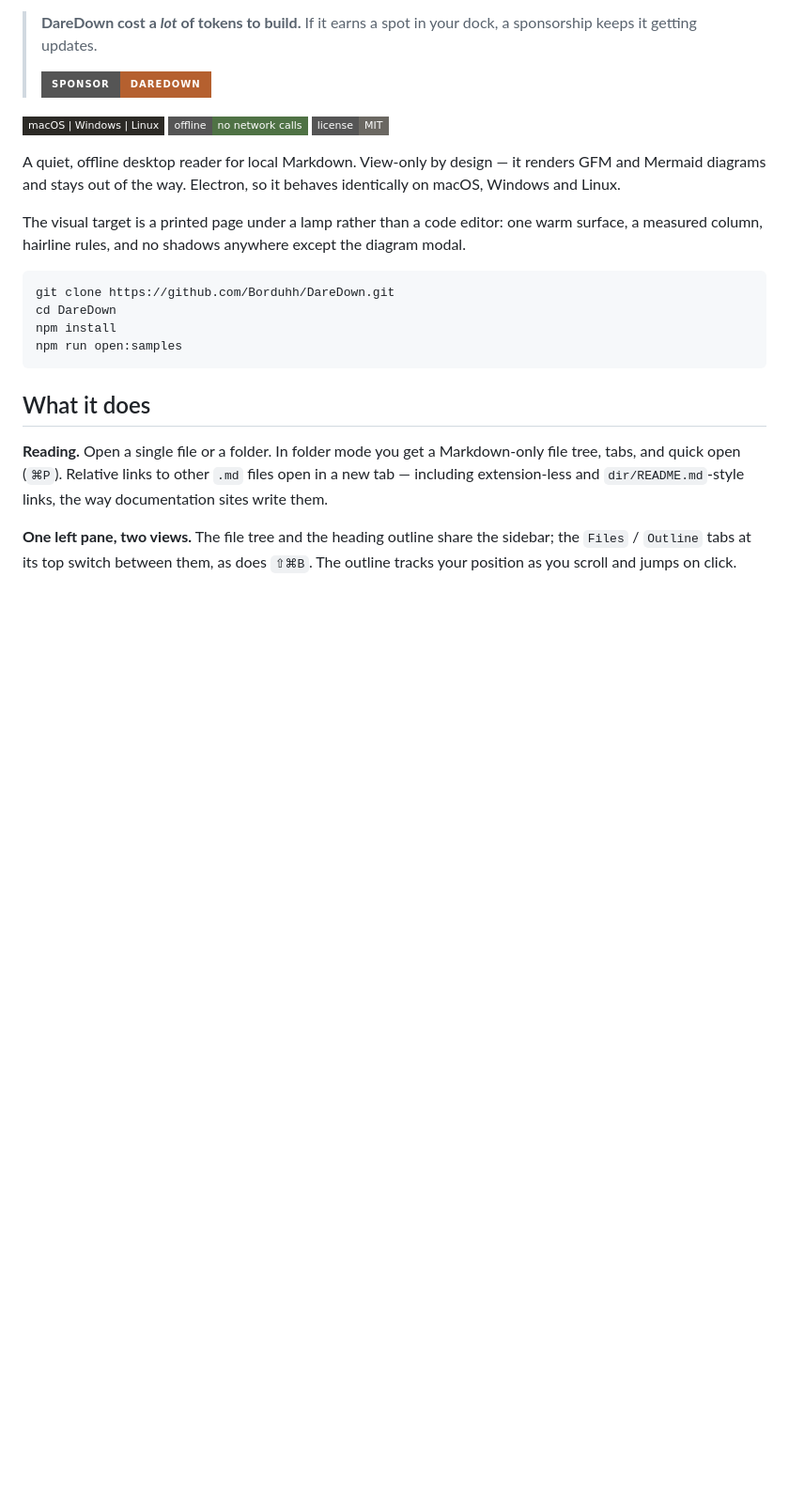
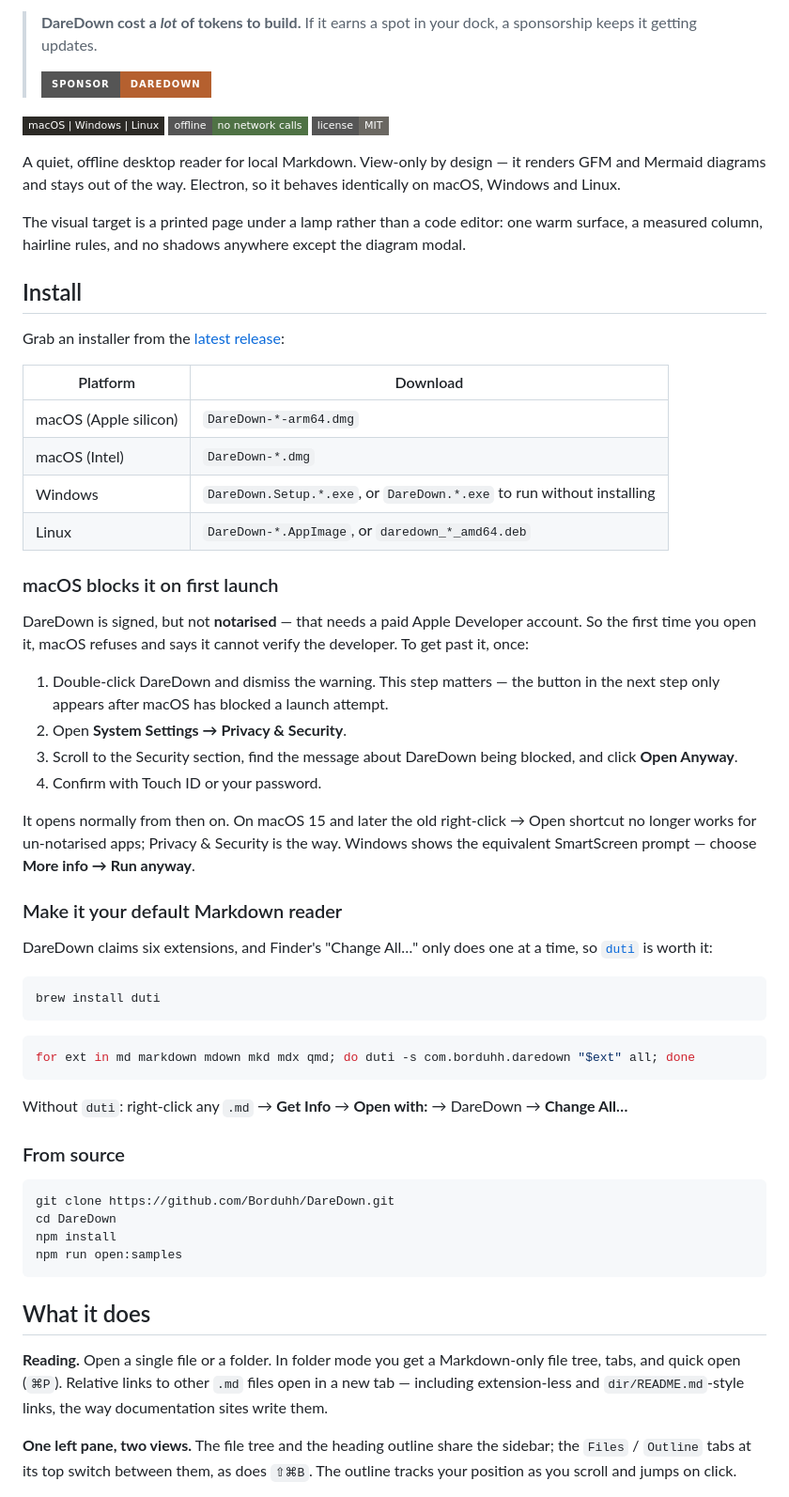
Before and after one commit to Borduhh/DareDown, a Markdown page: README.md, the part around one of its changes. Shown at 94% size. Rendered like a GitHub page; badges without logos; blank space fills up the shorter version.

````diff
--- a/README.md
+++ b/README.md
@@ -20,6 +20,53 @@ on macOS, Windows and Linux.
 The visual target is a printed page under a lamp rather than a code editor: one
 warm surface, a measured column, hairline rules, and no shadows anywhere except
 the diagram modal.
+
+## Install
+
+Grab an installer from the [latest release](https://github.com/Borduhh/DareDown/releases/latest):
+
+| Platform | Download |
+|---|---|
+| macOS (Apple silicon) | `DareDown-*-arm64.dmg` |
+| macOS (Intel) | `DareDown-*.dmg` |
+| Windows | `DareDown.Setup.*.exe`, or `DareDown.*.exe` to run without installing |
+| Linux | `DareDown-*.AppImage`, or `daredown_*_amd64.deb` |
+
+### macOS blocks it on first launch
+
+DareDown is signed, but not **notarised** — that needs a paid Apple Developer
+account. So the first time you open it, macOS refuses and says it cannot verify
+the developer. To get past it, once:
+
+1. Double-click DareDown and dismiss the warning. This step matters — the button
+   in the next step only appears after macOS has blocked a launch attempt.
+2. Open **System Settings → Privacy & Security**.
+3. Scroll to the Security section, find the message about DareDown being blocked,
+   and click **Open Anyway**.
+4. Confirm with Touch ID or your password.
+
+It opens normally from then on. On macOS 15 and later the old
+right-click → Open shortcut no longer works for un-notarised apps; Privacy &
+Security is the way. Windows shows the equivalent SmartScreen prompt — choose
+**More info → Run anyway**.
+
+### Make it your default Markdown reader
+
+DareDown claims six extensions, and Finder's "Change All…" only does one at a
+time, so [`duti`](https://github.com/moretension/duti) is worth it:
+
+```bash
+brew install duti
+```
+
+```bash
+for ext in md markdown mdown mkd mdx qmd; do duti -s com.borduhh.daredown "$ext" all; done
+```
+
+Without `duti`: right-click any `.md` → **Get Info** → **Open with:** → DareDown →
+**Change All…**
+
+### From source
 
 ```bash
 git clone https://github.com/Borduhh/DareDown.git
````
Also changed, not shown: other parts of README.md (+20 -20 lines).
